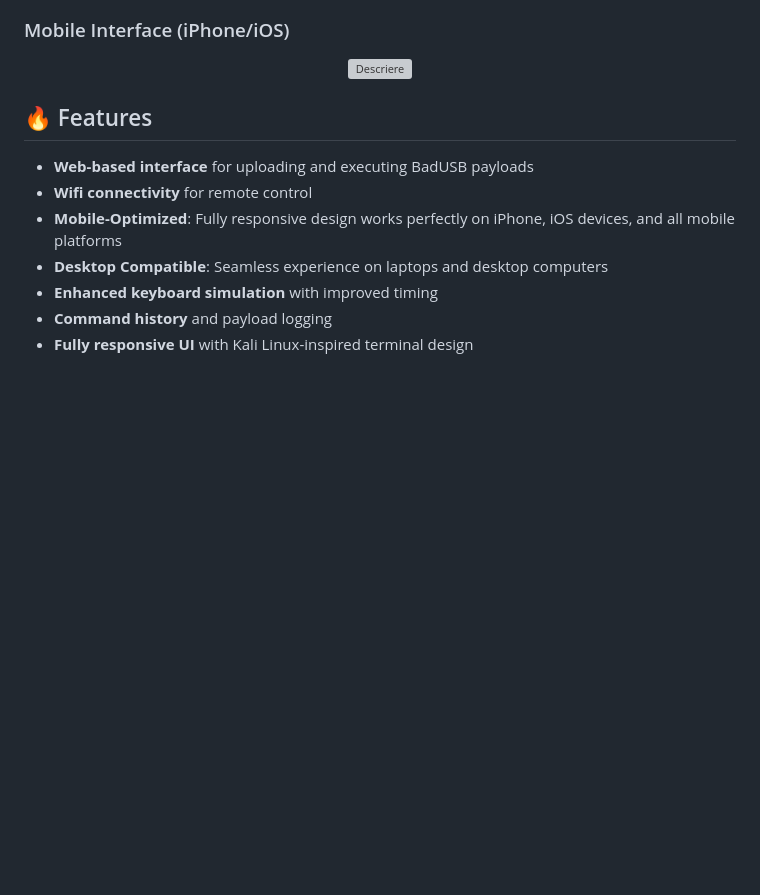
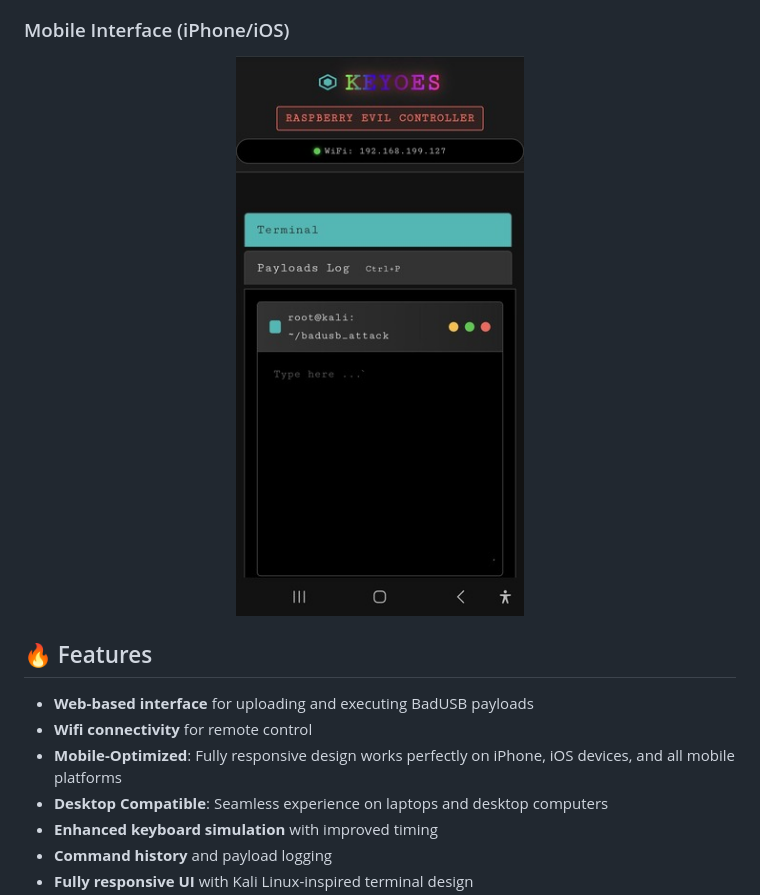
Before and after one commit to Keyoes/Raspberry-pi-pico-2-W-bad-usb-wireless, a Markdown page: README.md, the part around the change. Rendered like a GitHub page; blank space fills up the shorter version; grey boxes are pictures that could not be loaded.

```diff
--- a/README.md
+++ b/README.md
@@ -7,7 +7,7 @@ A powerful BadUSB controller for Raspberry Pi Pico 2 W with a web interface for
 
 ### Mobile Interface (iPhone/iOS)
 <p align="center">
-  <img src="https://https://github.com/Keyoes/Raspberry-pi-pico-2-W-bad-usb-wireless/blob/c162099be92f641ecbc848885c718d8e7cdb4dfb/mobile.jpg" alt="Descriere" width="300"/>
+  <img src="https://github.com/Keyoes/Raspberry-pi-pico-2-W-bad-usb-wireless/blob/c162099be92f641ecbc848885c718d8e7cdb4dfb/mobile.jpg" alt="Descriere" width="300"/>
 </p>
 
 
```
